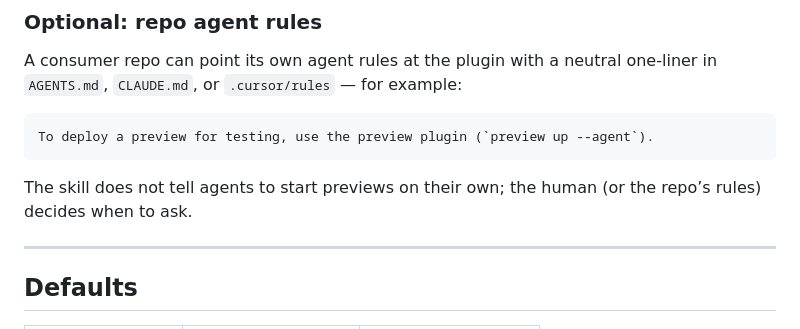
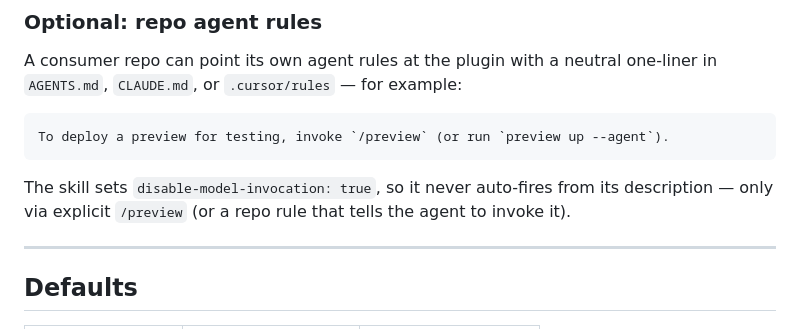
Before and after one commit to scottgrayson/plugins, a Markdown page: plugins/preview/README.md, the part around the change. Rendered like a GitHub page.

````diff
--- a/plugins/preview/README.md
+++ b/plugins/preview/README.md
@@ -147,10 +147,10 @@ bin/preview up --agent --config /path/to/app/.preview/config.json --workdir /pat
 A consumer repo can point its own agent rules at the plugin with a neutral one-liner in `AGENTS.md`, `CLAUDE.md`, or `.cursor/rules` — for example:
 
 ```text
-To deploy a preview for testing, use the preview plugin (`preview up --agent`).
+To deploy a preview for testing, invoke `/preview` (or run `preview up --agent`).
 ```
 
-The skill does not tell agents to start previews on their own; the human (or the repo’s rules) decides when to ask.
+The skill sets `disable-model-invocation: true`, so it never auto-fires from its description — only via explicit `/preview` (or a repo rule that tells the agent to invoke it).
 
 ---
 
````
Also changed, not shown: README.md (+2 -2 lines), 1 other file.
